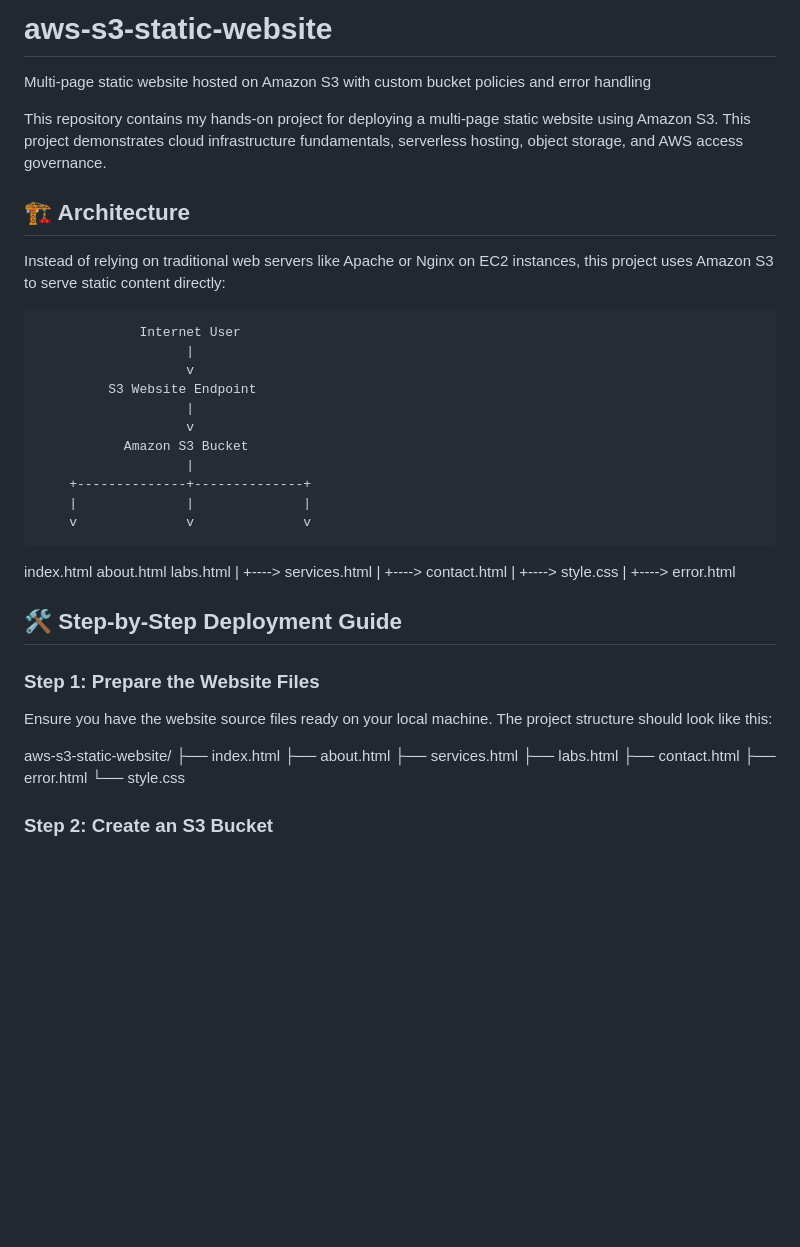
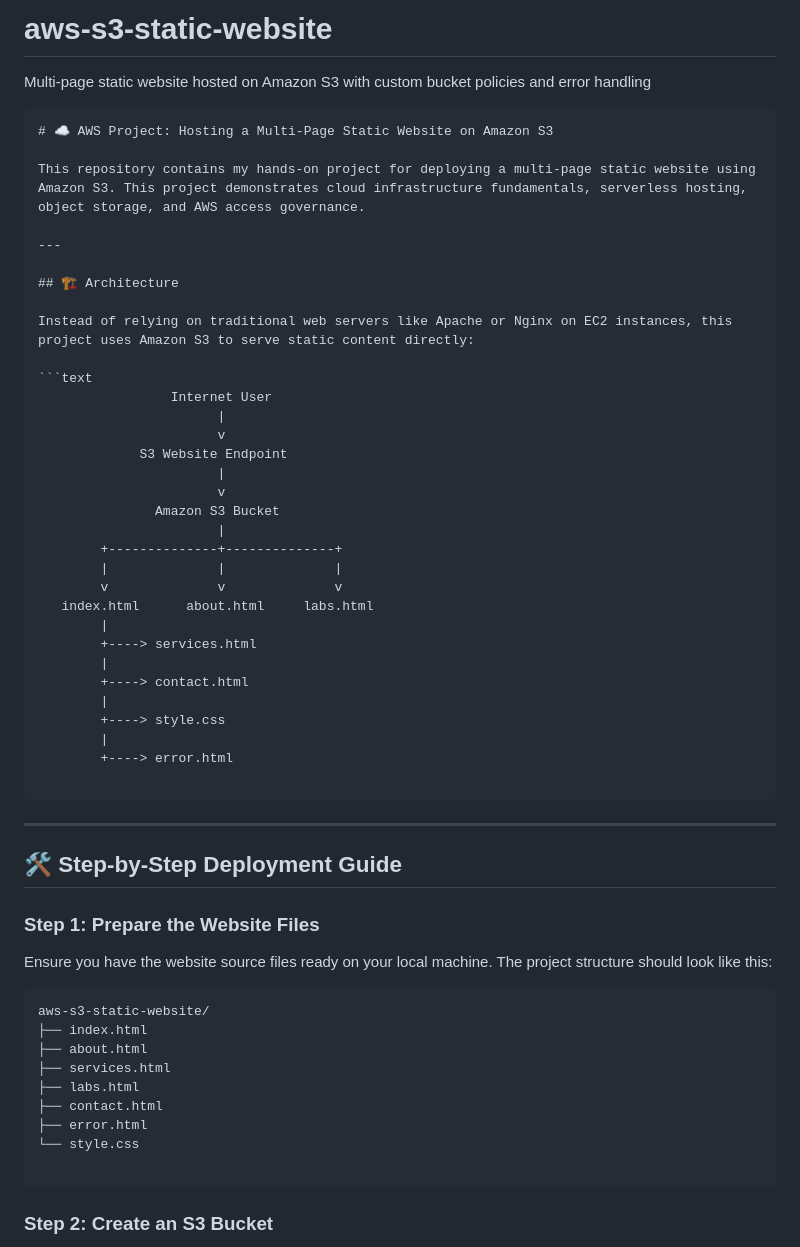
Before and after one commit to salahuddin-afridi/aws-s3-static-website, a Markdown page: README.md, the part around one of its changes. Rendered like a GitHub page; blank space fills up the shorter version.

````diff
--- a/README.md
+++ b/README.md
@@ -1,11 +1,18 @@
 # aws-s3-static-website
 Multi-page static website hosted on Amazon S3 with custom bucket policies and error handling
 
+```markdown
+# ☁️ AWS Project: Hosting a Multi-Page Static Website on Amazon S3
+
 This repository contains my hands-on project for deploying a multi-page static website using Amazon S3. This project demonstrates cloud infrastructure fundamentals, serverless hosting, object storage, and AWS access governance.
 
+---
+
 ## 🏗️ Architecture
+
 Instead of relying on traditional web servers like Apache or Nginx on EC2 instances, this project uses Amazon S3 to serve static content directly:
 
+```text
                  Internet User
                        |
                        v
@@ -27,12 +34,17 @@ Instead of relying on traditional web servers like Apache or Nginx on EC2 instan
         |
         +----> error.html
 
+```
+
+---
+
 ## 🛠️ Step-by-Step Deployment Guide
 
 ### **Step 1: Prepare the Website Files**
 
 Ensure you have the website source files ready on your local machine. The project structure should look like this:
 
+```text
 aws-s3-static-website/
 ├── index.html
 ├── about.html
@@ -42,6 +54,7 @@ aws-s3-static-website/
 ├── error.html
 └── style.css
 
+```
 
 ### **Step 2: Create an S3 Bucket**
 
````
Also changed, not shown: other parts of README.md (+0 -4 lines).
